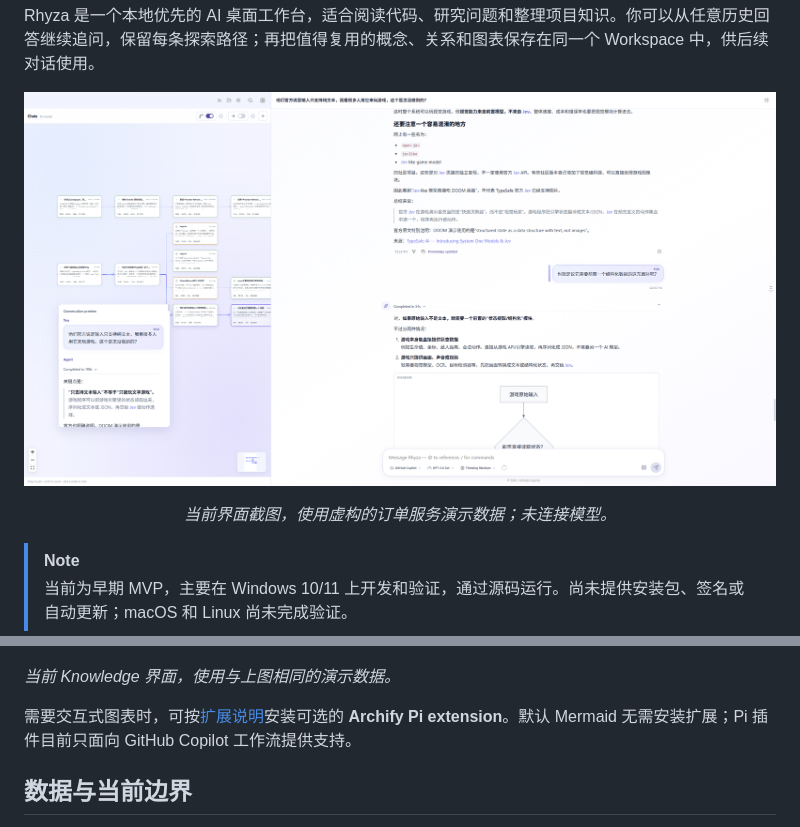
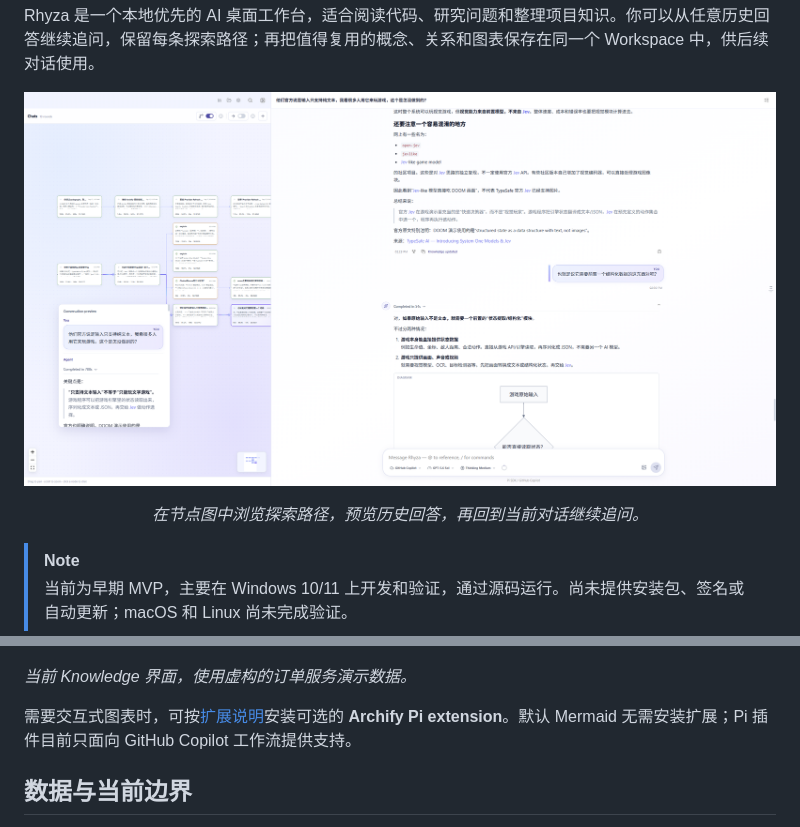
Before and after one commit to wyunchi-ms/Rhyza, a Markdown page: README.md, 2 parts joined by grey strips. Drawn GitHub-style.

```diff
--- a/README.md
+++ b/README.md
@@ -21,5 +21,5 @@ Rhyza 是一个本地优先的 AI 桌面工作台，适合阅读代码、研究
 
-<p align="center"><em>当前界面截图，使用虚构的订单服务演示数据；未连接模型。</em></p>
+<p align="center"><em>在节点图中浏览探索路径，预览历史回答，再回到当前对话继续追问。</em></p>
 
 > [!NOTE]
 > 当前为早期 MVP，主要在 Windows 10/11 上开发和验证，通过源码运行。尚未提供安装包、签名或自动更新；macOS 和 Linux 尚未完成验证。
@@ -88,7 +88,7 @@ npm run electron:dev
 
 ![Rhyza 知识库：概念列表、详情及关系](docs/images/knowledge-library.png)
 
-_当前 Knowledge 界面，使用与上图相同的演示数据。_
+_当前 Knowledge 界面，使用虚构的订单服务演示数据。_
 
 需要交互式图表时，可按[扩展说明](extensions/pi-archify/README.md)安装可选的 **Archify Pi extension**。默认 Mermaid 无需安装扩展；Pi 插件目前只面向 GitHub Copilot 工作流提供支持。
 
```
Also changed, not shown: other parts of README.md (+1 -1 lines), docs/images/README.md (+6 -6 lines).
